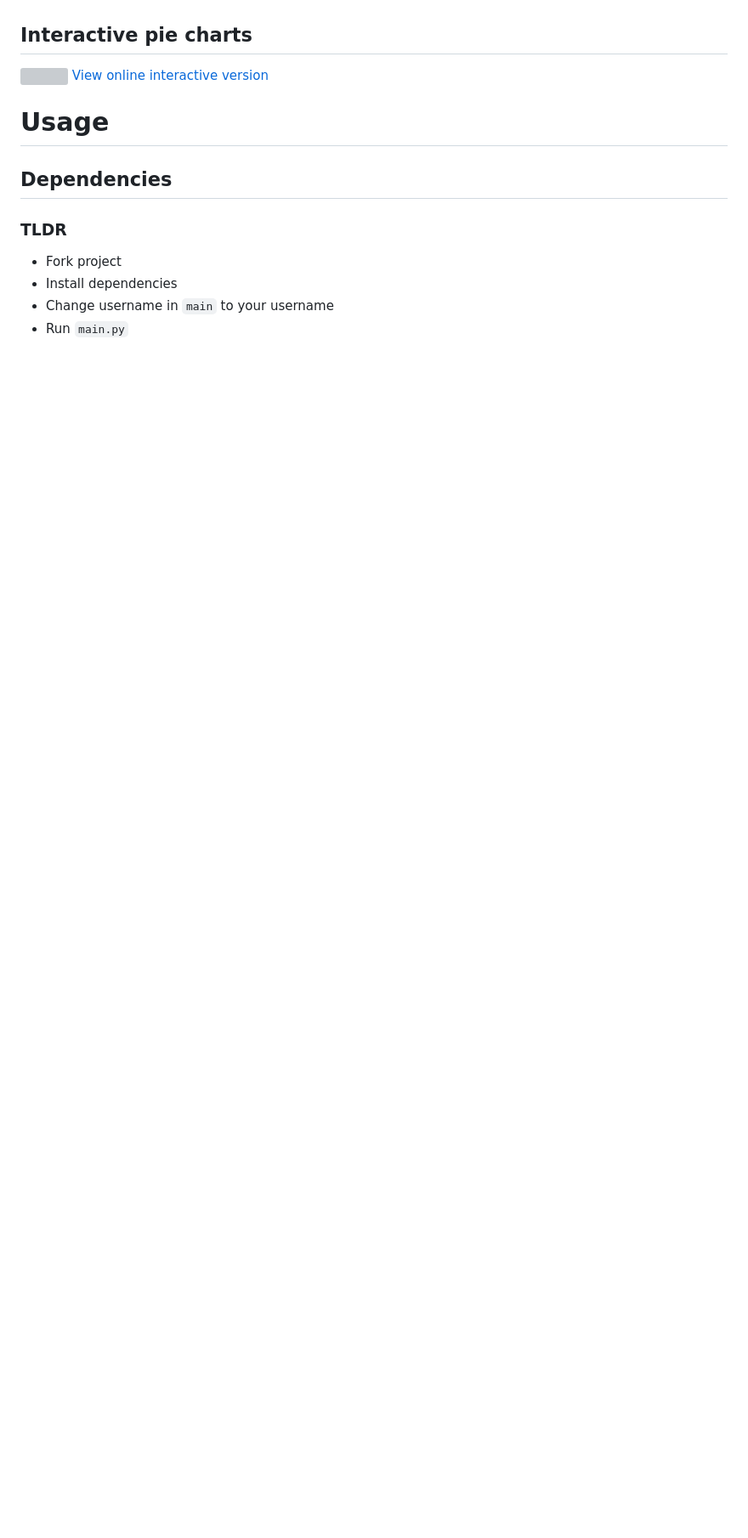
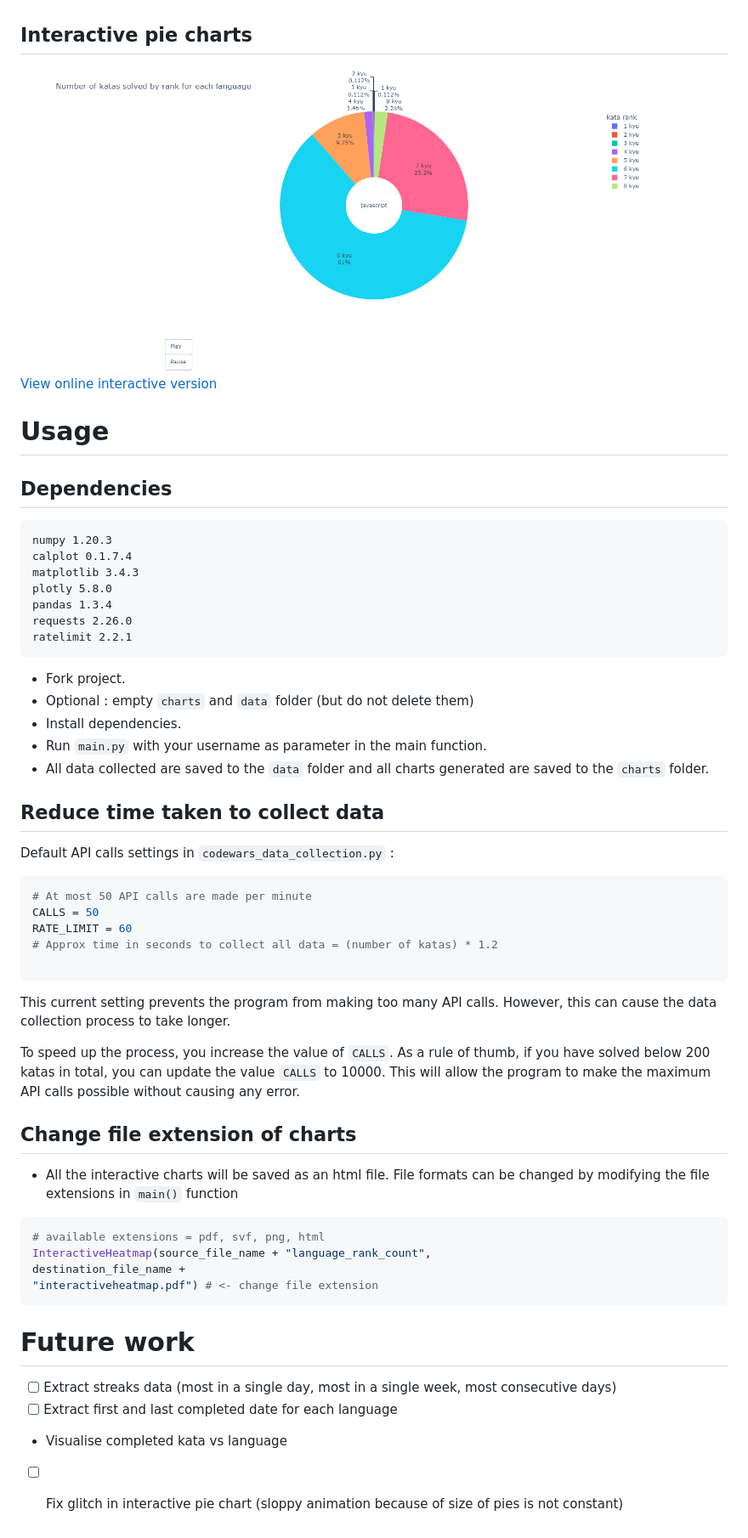
Before and after one commit to creme332/codewars-stats-visualiser, a Markdown page: README.md, the part around the change printed below. Shown: that part at 85% size. Drawn GitHub-style; blank space fills up the shorter version; grey boxes are pictures that could not be loaded.

Commit message:
major changes to readme and file structure

````diff
--- a/README.md
+++ b/README.md
@@ -16,15 +23,52 @@ visualize your training streaks and detailed stats on each language you have tra
 [View online interactive version]()
 
 ## Interactive pie charts ##
-![](charts/newplot(1).png)
+![](charts/samplePie.png)
 [View online interactive version]()
 
 # Usage #
 
 ## Dependencies ##
+```
+numpy 1.20.3
+calplot 0.1.7.4
+matplotlib 3.4.3
+plotly 5.8.0
+pandas 1.3.4
+requests 2.26.0
+ratelimit 2.2.1
+```
+- Fork project.
+- Optional : empty  `charts` and `data` folder (but do not delete them)
+- Install dependencies.
+- Run `main.py` with your username as parameter in the main function.
+- All data collected are saved to the `data` folder and all charts generated are saved to the `charts` folder.
 
-### TLDR ##
-- Fork project
-- Install dependencies
-- Change username in `main` to your username
-- Run `main.py`
+
+## Reduce time taken to collect data ##
+Default API calls settings in `codewars_data_collection.py` :
+```python
+# At most 50 API calls are made per minute
+CALLS = 50
+RATE_LIMIT = 60
+# Approx time in seconds to collect all data = (number of katas) * 1.2
+
+```
+This current setting prevents the program from  making too many API calls. However, this can cause the data collection process to take longer.
+
+To speed up the process, you increase the value of `CALLS`. As a rule of thumb, if you have solved below 200 katas in total, you can update the value `CALLS` to 10000. This will allow the program to make the maximum API calls possible without causing any error.
+
+## Change file extension of charts ##
+- All the interactive charts will be saved as an html file. File formats can be changed by modifying the file extensions in `main()` function
+```python
+# available extensions = pdf, svf, png, html
+InteractiveHeatmap(source_file_name + "language_rank_count",
+destination_file_name +
+"interactiveheatmap.pdf") # <- change file extension
+```
+
+# Future work #
+- [ ] Extract streaks data (most in a single day, most in a single week, most consecutive days)
+- [ ] Extract first and last completed date for each language
+- Visualise completed kata vs language
+- [ ] Fix glitch in interactive pie chart (sloppy animation because of size of pies is not constant)
````
Also changed, not shown: other parts of README.md (+14 -7 lines), charts/sampleActivitymap.png (added), charts/sampleHeatmap.png (renamed from charts/newplot.png), charts/samplePie.png (renamed from charts/newplot (1).png), charts/sampleTimeseries.png (renamed from charts/timeseries.png), logo-220ae435.png (added), 9 other files.
